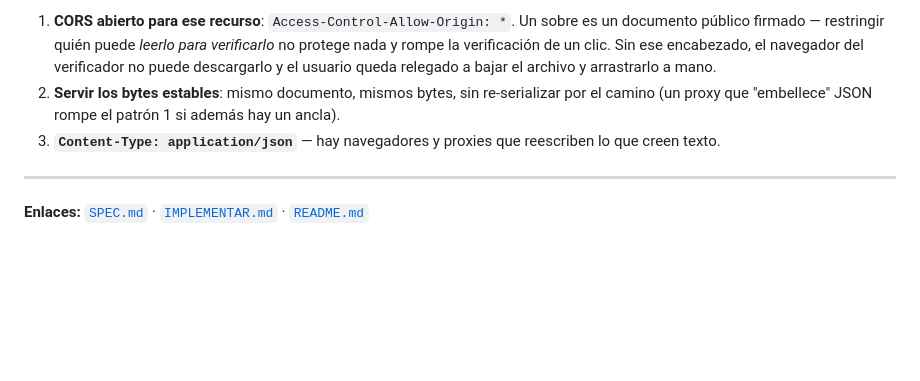
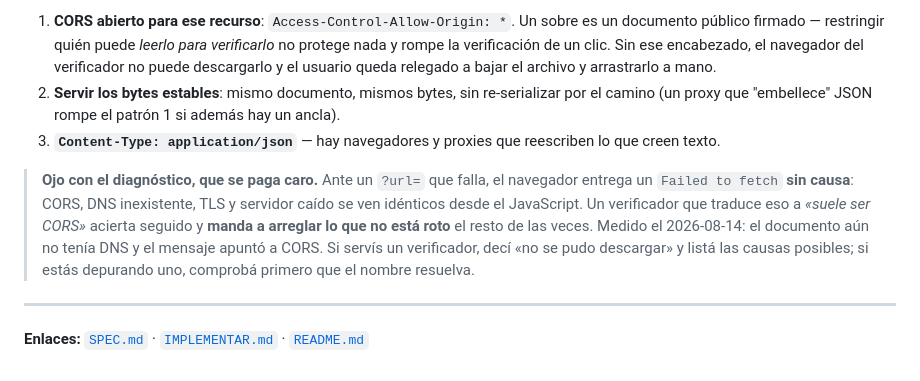
Before and after one commit to yvalenta/sobre, a Markdown page: PATRONES.md, the part around the change. Rendered like a GitHub page; blank space fills up the shorter version.

Commit message:
el peaje del diagnostico: "Failed to fetch" no significa CORS
Medido hoy con carne propia: el documento no tenia DNS todavia y el
verificador anuncio "suele ser CORS", que manda a arreglar lo que no
esta roto. Desde el JavaScript, CORS, DNS inexistente, TLS y servidor
caido se ven identicos. Queda escrito en el patron de un clic, para los
dos lados: el que sirve un verificador y el que depura uno.

```diff
--- a/PATRONES.md
+++ b/PATRONES.md
@@ -134,6 +134,15 @@ del servidor, no para el usuario):
 3. **`Content-Type: application/json`** — hay navegadores y proxies que
    reescriben lo que creen texto.
 
+> **Ojo con el diagnóstico, que se paga caro.** Ante un `?url=` que falla, el
+> navegador entrega un `Failed to fetch` **sin causa**: CORS, DNS inexistente,
+> TLS y servidor caído se ven idénticos desde el JavaScript. Un verificador que
+> traduce eso a *«suele ser CORS»* acierta seguido y **manda a arreglar lo que
+> no está roto** el resto de las veces. Medido el 2026-08-14: el documento aún
+> no tenía DNS y el mensaje apuntó a CORS. Si servís un verificador, decí «no
+> se pudo descargar» y listá las causas posibles; si estás depurando uno,
+> comprobá primero que el nombre resuelva.
+
 ---
 
 **Enlaces:** [`SPEC.md`](SPEC.md) · [`IMPLEMENTAR.md`](IMPLEMENTAR.md) ·
```
